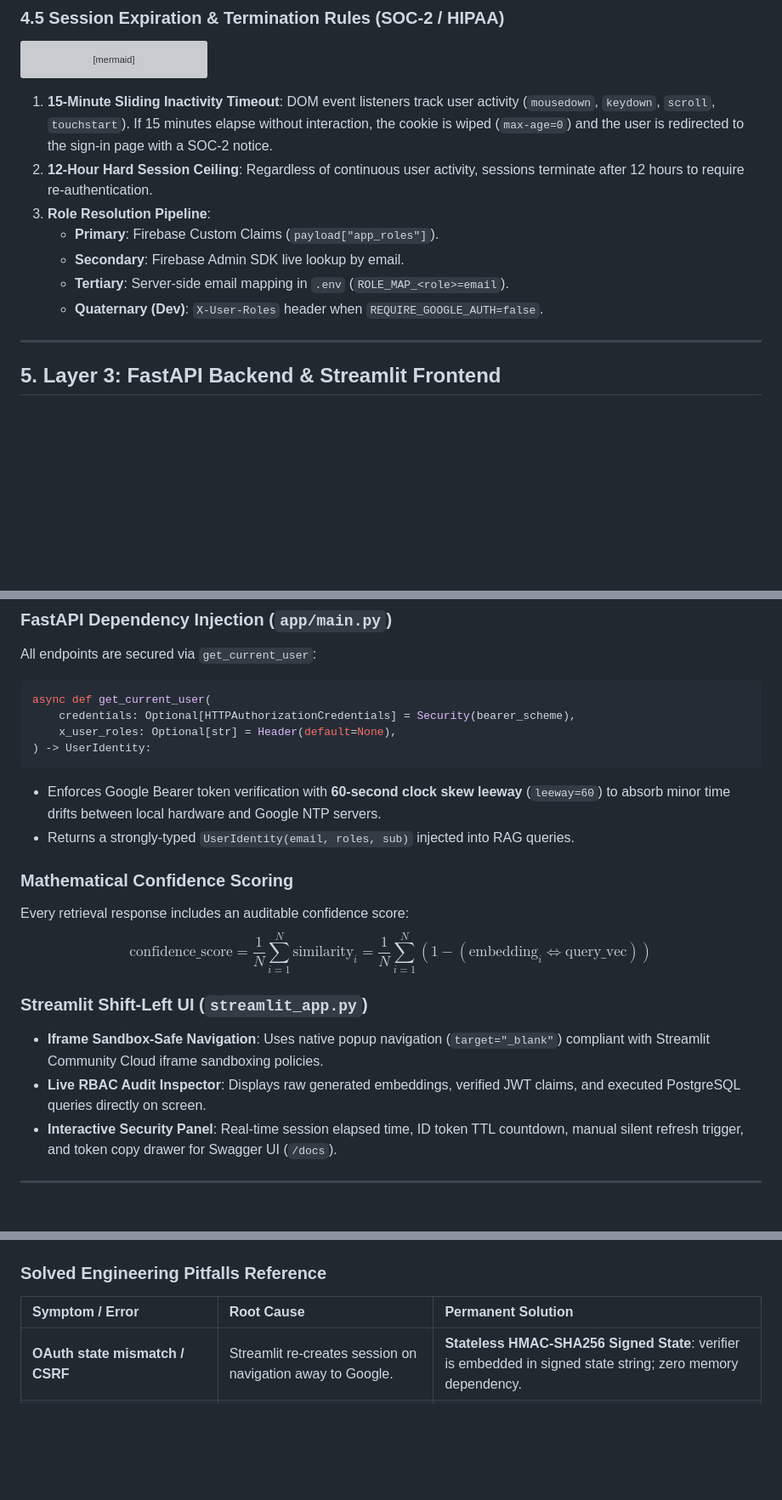
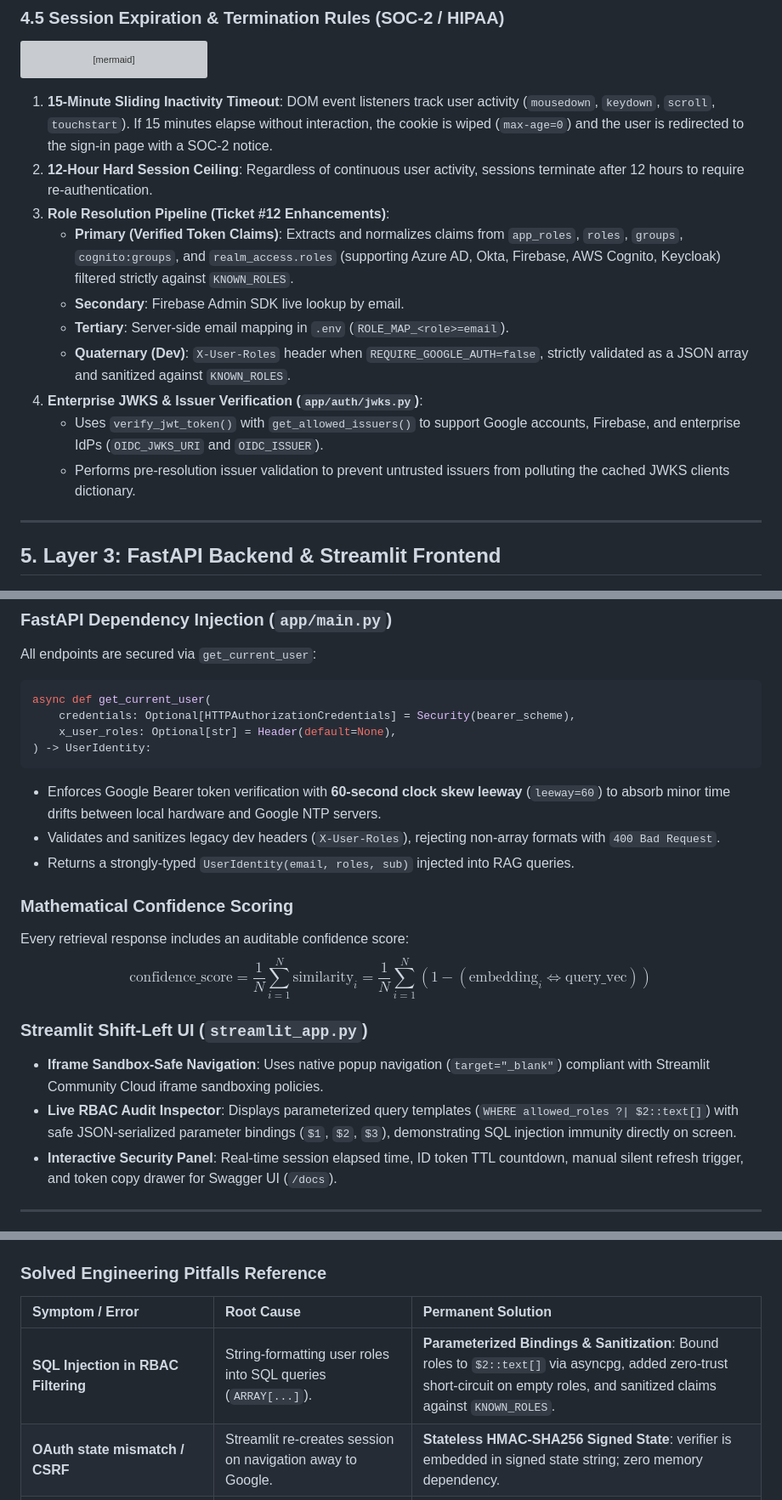
Before and after one commit to Kenono2000/enterprise-rag-pgvector-rbac, a Markdown page: TECH-GUIDE.md, 3 parts joined by grey strips. Shown at 85% size. Rendered like a GitHub page; blank space fills up the shorter version; grey boxes are pictures that could not be loaded.

````diff
--- a/TECH-GUIDE.md
+++ b/TECH-GUIDE.md
@@ -185,11 +188,14 @@ flowchart TD
 
 1. **15-Minute Sliding Inactivity Timeout**: DOM event listeners track user activity (`mousedown`, `keydown`, `scroll`, `touchstart`). If 15 minutes elapse without interaction, the cookie is wiped (`max-age=0`) and the user is redirected to the sign-in page with a SOC-2 notice.
 2. **12-Hour Hard Session Ceiling**: Regardless of continuous user activity, sessions terminate after 12 hours to require re-authentication.
-3. **Role Resolution Pipeline**:
-   * **Primary**: Firebase Custom Claims (`payload["app_roles"]`).
+3. **Role Resolution Pipeline (Ticket #12 Enhancements)**:
+   * **Primary (Verified Token Claims)**: Extracts and normalizes claims from `app_roles`, `roles`, `groups`, `cognito:groups`, and `realm_access.roles` (supporting Azure AD, Okta, Firebase, AWS Cognito, Keycloak) filtered strictly against `KNOWN_ROLES`.
    * **Secondary**: Firebase Admin SDK live lookup by email.
    * **Tertiary**: Server-side email mapping in `.env` (`ROLE_MAP_<role>=email`).
-   * **Quaternary (Dev)**: `X-User-Roles` header when `REQUIRE_GOOGLE_AUTH=false`.
+   * **Quaternary (Dev)**: `X-User-Roles` header when `REQUIRE_GOOGLE_AUTH=false`, strictly validated as a JSON array and sanitized against `KNOWN_ROLES`.
+4. **Enterprise JWKS & Issuer Verification (`app/auth/jwks.py`)**:
+   * Uses `verify_jwt_token()` with `get_allowed_issuers()` to support Google accounts, Firebase, and enterprise IdPs (`OIDC_JWKS_URI` and `OIDC_ISSUER`).
+   * Performs pre-resolution issuer validation to prevent untrusted issuers from polluting the cached JWKS clients dictionary.
 
 ---
 
@@ -204,6 +210,7 @@ async def get_current_user(
 ) -> UserIdentity:
 ```
 * Enforces Google Bearer token verification with **60-second clock skew leeway** (`leeway=60`) to absorb minor time drifts between local hardware and Google NTP servers.
+* Validates and sanitizes legacy dev headers (`X-User-Roles`), rejecting non-array formats with `400 Bad Request`.
 * Returns a strongly-typed `UserIdentity(email, roles, sub)` injected into RAG queries.
 
 ### Mathematical Confidence Scoring
@@ -212,7 +219,7 @@ $$\text{confidence\_score} = \frac{1}{N} \sum_{i=1}^N \text{similarity}_i = \fra
 
 ### Streamlit Shift-Left UI (`streamlit_app.py`)
 * **Iframe Sandbox-Safe Navigation**: Uses native popup navigation (`target="_blank"`) compliant with Streamlit Community Cloud iframe sandboxing policies.
-* **Live RBAC Audit Inspector**: Displays raw generated embeddings, verified JWT claims, and executed PostgreSQL queries directly on screen.
+* **Live RBAC Audit Inspector**: Displays parameterized query templates (`WHERE allowed_roles ?| $2::text[]`) with safe JSON-serialized parameter bindings (`$1`, `$2`, `$3`), demonstrating SQL injection immunity directly on screen.
 * **Interactive Security Panel**: Real-time session elapsed time, ID token TTL countdown, manual silent refresh trigger, and token copy drawer for Swagger UI (`/docs`).
 
 ---
@@ -305,6 +315,7 @@ python -m app.mcp
 ### Solved Engineering Pitfalls Reference
 | Symptom / Error | Root Cause | Permanent Solution |
 | :--- | :--- | :--- |
+| **SQL Injection in RBAC Filtering** | String-formatting user roles into SQL queries (`ARRAY[...]`). | **Parameterized Bindings & Sanitization**: Bound roles to `$2::text[]` via asyncpg, added zero-trust short-circuit on empty roles, and sanitized claims against `KNOWN_ROLES`. |
 | **OAuth state mismatch / CSRF** | Streamlit re-creates session on navigation away to Google. | **Stateless HMAC-SHA256 Signed State**: verifier is embedded in signed state string; zero memory dependency. |
 | **Browser reload requires re-login** | Streamlit WebSocket reset clears RAM session state. | **Encrypted Session Cookie**: `enterprise_rag_session` cookie is written to browser and rehydrated via `st.context.cookies`. |
 | **`ImmatureSignatureError: (iat)`** | Clock drift between local machine and Google NTP servers. | Added `leeway=60` in `jwt.decode()` per RFC 7519. |
````
Also changed, not shown: other parts of TECH-GUIDE.md (+13 -7 lines), README.md (+22 -10 lines).
